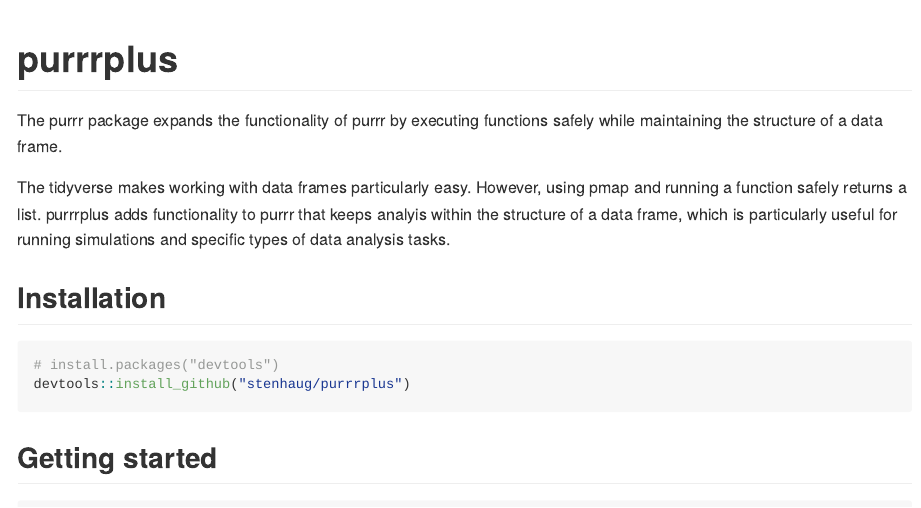
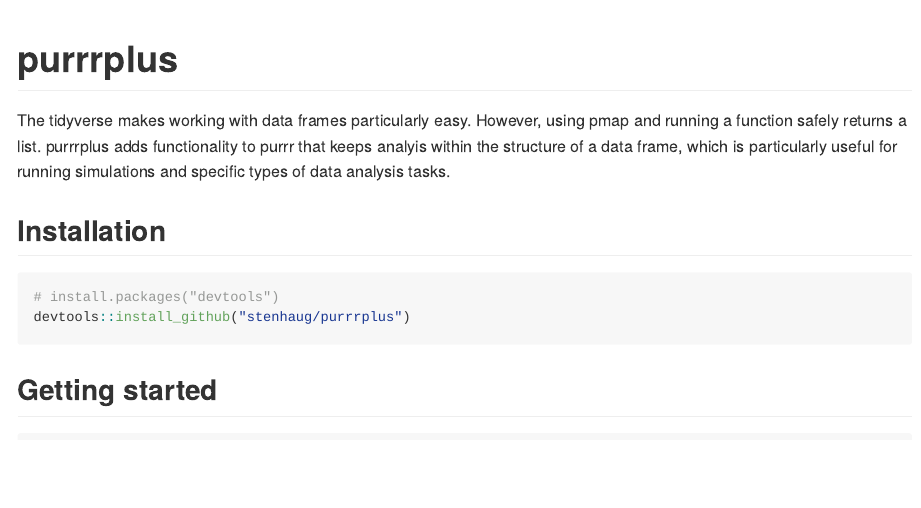
Before and after one commit to stenhaug/purrrplus, an R Markdown document (README.Rmd): the page in a window 1100 px wide, from its top. The pictures show the output file README.md that the author committed with the source, drawn offline in the style of GitHub; long lines of code are wrapped.

Commit message:
remove description

````diff
--- a/README.Rmd
+++ b/README.Rmd
@@ -8,8 +8,6 @@
 ```
 
 # purrrplus
-
-R package that expands the functionality of purrr by executing functions safely while maintaining the structure of a data frame.
 
 The tidyverse makes working with data frames particularly easy. However, using pmap and running a function safely returns a list. purrrplus adds functionality to purrr that keeps analyis within the structure of a data frame, which is particularly useful for running simulations and specific types of data analysis tasks.
 
````
Also changed, not shown: README.md.
